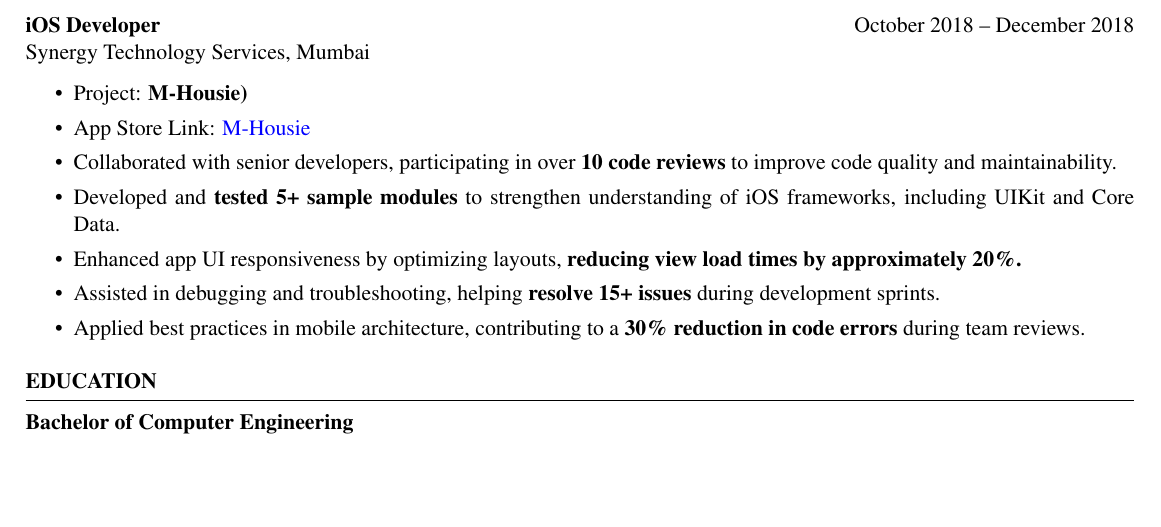
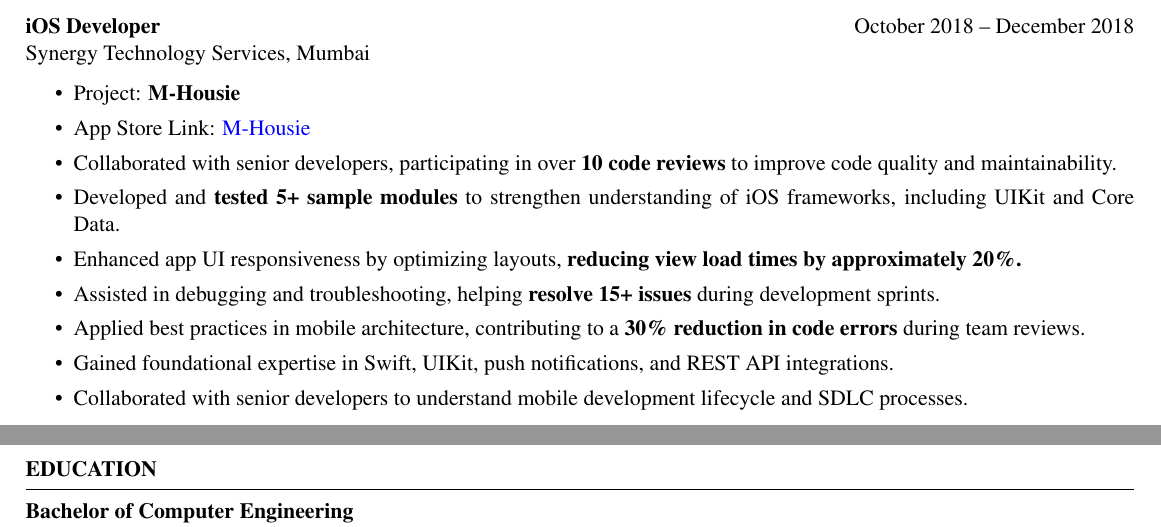
Before and after one commit to dhawalmahajan/Resume, a LaTeX CV (resume.tex): part of page 3 of 4 before the commit and two parts of pages 2 and 3 of 3 after it, the two joined at a grey line, cut so that both start at the same text, the shorter picture padded with empty space. Compiled offline with pdfLaTeX.

Commit message:
update content in resume.tex file

```diff
--- a/resume.tex
+++ b/resume.tex
@@ -120,13 +120,15 @@ Airit Media LLP, Mumbai
 Synergy Technology Services, Mumbai
 \begin{itemize}
     \itemsep -3pt
-    \item Project: \textbf{M-Housie)}
+    \item Project: \textbf{M-Housie}
     \item App Store Link: \href{https://apps.apple.com/in/app/m-housie/id1224533844}{M-Housie}
     \item Collaborated with senior developers, participating in over \textbf{10 code reviews} to improve code quality and maintainability.
     \item Developed and \textbf{tested 5+ sample modules} to strengthen understanding of iOS frameworks, including UIKit and Core Data.
     \item Enhanced app UI responsiveness by optimizing layouts, \textbf{reducing view load times by approximately 20\%.}
     \item Assisted in debugging and troubleshooting, helping \textbf{resolve 15+ issues} during development sprints.
     \item Applied best practices in mobile architecture, contributing to a \textbf{30\% reduction in code errors} during team reviews.
+    \item Gained foundational expertise in Swift, UIKit, push notifications, and REST API integrations.
+    \item Collaborated with senior developers to understand mobile development lifecycle and SDLC processes.
 \end{itemize}
 
 \end{rSection}
```
Also changed, not shown: resume.tex (5 more changed lines).
